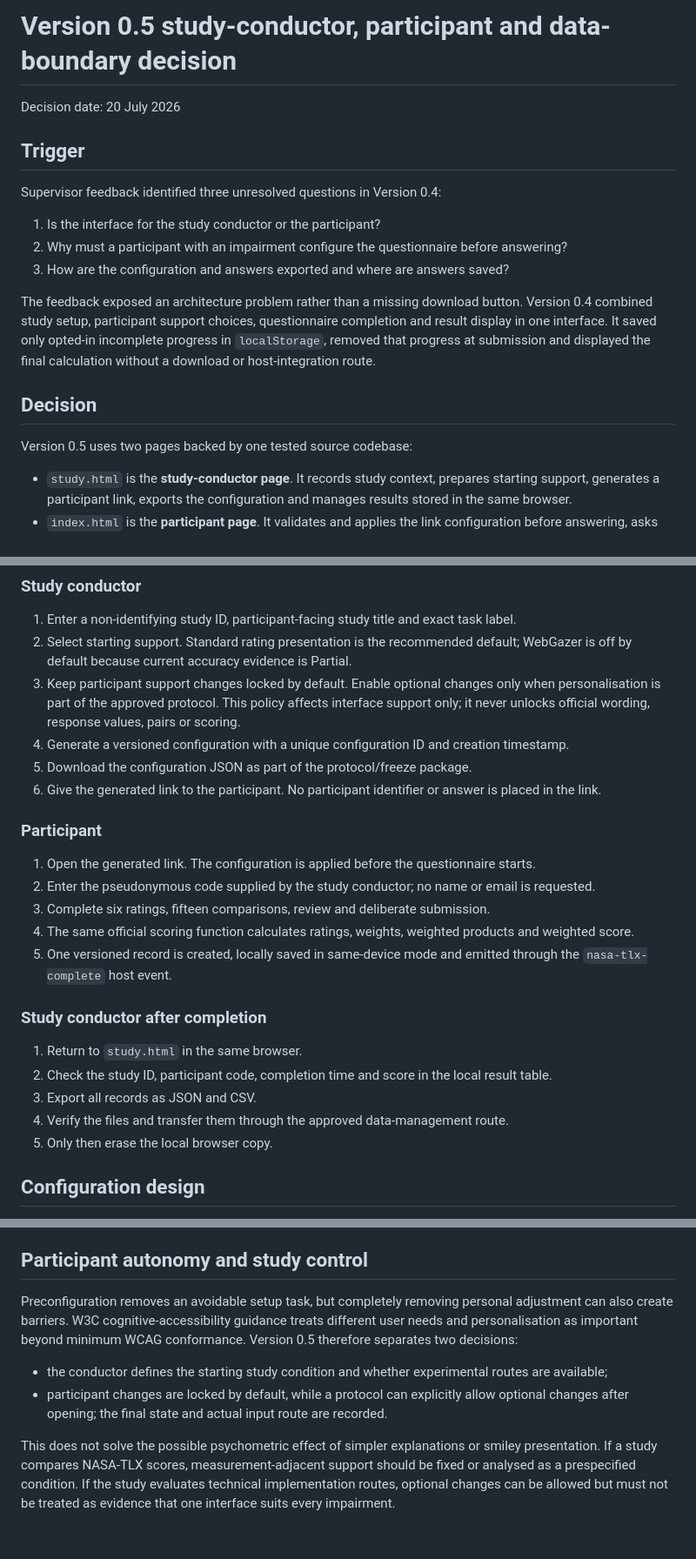
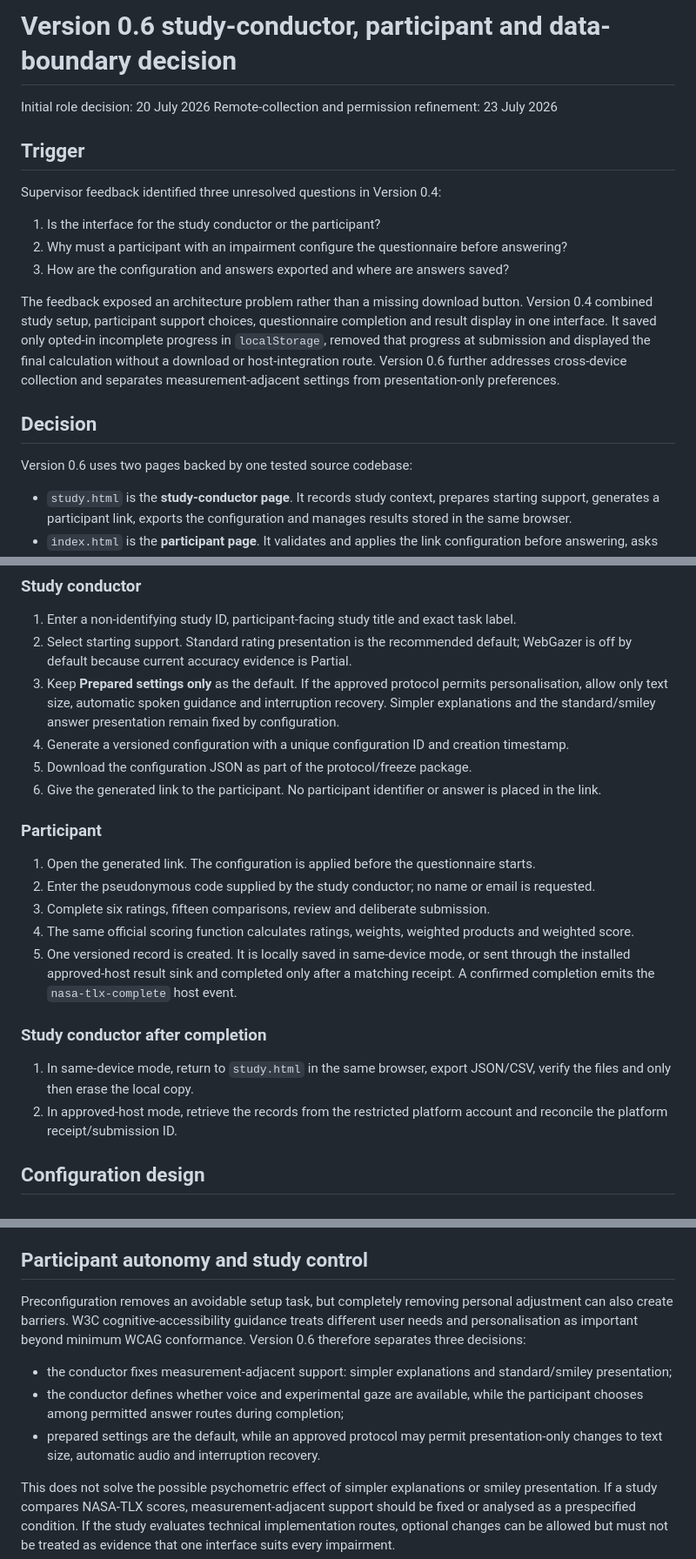
Before and after one commit to SaSoup-YR/accessible-nasa-tlx-demo, a Markdown page: docs/STUDY-WORKFLOW.md, 3 parts joined by grey strips. Shown at 87% size. Rendered like a GitHub page; blank space fills up the shorter version.

Commit message:
Publish Version 0.6 final-candidate architecture

```diff
--- a/docs/STUDY-WORKFLOW.md
+++ b/docs/STUDY-WORKFLOW.md
@@ -1,6 +1,7 @@
-# Version 0.5 study-conductor, participant and data-boundary decision
+# Version 0.6 study-conductor, participant and data-boundary decision
 
-Decision date: 20 July 2026
+Initial role decision: 20 July 2026
+Remote-collection and permission refinement: 23 July 2026
 
 ## Trigger
 
@@ -10,11 +11,11 @@ Supervisor feedback identified three unresolved questions in Version 0.4:
 2. Why must a participant with an impairment configure the questionnaire before answering?
 3. How are the configuration and answers exported and where are answers saved?
 
-The feedback exposed an architecture problem rather than a missing download button. Version 0.4 combined study setup, participant support choices, questionnaire completion and result display in one interface. It saved only opted-in incomplete progress in `localStorage`, removed that progress at submission and displayed the final calculation without a download or host-integration route.
+The feedback exposed an architecture problem rather than a missing download button. Version 0.4 combined study setup, participant support choices, questionnaire completion and result display in one interface. It saved only opted-in incomplete progress in `localStorage`, removed that progress at submission and displayed the final calculation without a download or host-integration route. Version 0.6 further addresses cross-device collection and separates measurement-adjacent settings from presentation-only preferences.
 
 ## Decision
 
-Version 0.5 uses two pages backed by one tested source codebase:
+Version 0.6 uses two pages backed by one tested source codebase:
 
 - `study.html` is the **study-conductor page**. It records study context, prepares starting support, generates a participant link, exports the configuration and manages results stored in the same browser.
 - `index.html` is the **participant page**. It validates and applies the link configuration before answering, asks only for a pseudonymous study code and records the actual support/input routes separately from the NASA-TLX result.
@@ -37,7 +38,7 @@ This is role separation, not questionnaire duplication. Both pages import the sa
 
 1. Enter a non-identifying study ID, participant-facing study title and exact task label.
 2. Select starting support. Standard rating presentation is the recommended default; WebGazer is off by default because current accuracy evidence is Partial.
-3. Keep participant support changes locked by default. Enable optional changes only when personalisation is part of the approved protocol. This policy affects interface support only; it never unlocks official wording, response values, pairs or scoring.
+3. Keep **Prepared settings only** as the default. If the approved protocol permits personalisation, allow only text size, automatic spoken guidance and interruption recovery. Simpler explanations and the standard/smiley answer presentation remain fixed by configuration.
 4. Generate a versioned configuration with a unique configuration ID and creation timestamp.
 5. Download the configuration JSON as part of the protocol/freeze package.
 6. Give the generated link to the participant. No participant identifier or answer is placed in the link.
@@ -48,15 +49,12 @@ This is role separation, not questionnaire duplication. Both pages import the sa
 2. Enter the pseudonymous code supplied by the study conductor; no name or email is requested.
 3. Complete six ratings, fifteen comparisons, review and deliberate submission.
 4. The same official scoring function calculates ratings, weights, weighted products and weighted score.
-5. One versioned record is created, locally saved in same-device mode and emitted through the `nasa-tlx-complete` host event.
+5. One versioned record is created. It is locally saved in same-device mode, or sent through the installed approved-host result sink and completed only after a matching receipt. A confirmed completion emits the `nasa-tlx-complete` host event.
 
 ### Study conductor after completion
 
-1. Return to `study.html` in the same browser.
-2. Check the study ID, participant code, completion time and score in the local result table.
-3. Export all records as JSON and CSV.
-4. Verify the files and transfer them through the approved data-management route.
-5. Only then erase the local browser copy.
+1. In same-device mode, return to `study.html` in the same browser, export JSON/CSV, verify the files and only then erase the local copy.
+2. In approved-host mode, retrieve the records from the restricted platform account and reconcile the platform receipt/submission ID.
 
 ## Configuration design
 
@@ -75,10 +73,11 @@ The JSON export and participant link represent the same configuration ID. Re-imp
 
 ## Participant autonomy and study control
 
-Preconfiguration removes an avoidable setup task, but completely removing personal adjustment can also create barriers. W3C cognitive-accessibility guidance treats different user needs and personalisation as important beyond minimum WCAG conformance. Version 0.5 therefore separates two decisions:
+Preconfiguration removes an avoidable setup task, but completely removing personal adjustment can also create barriers. W3C cognitive-accessibility guidance treats different user needs and personalisation as important beyond minimum WCAG conformance. Version 0.6 therefore separates three decisions:
 
-- the conductor defines the starting study condition and whether experimental routes are available;
-- participant changes are locked by default, while a protocol can explicitly allow optional changes after opening; the final state and actual input route are recorded.
+- the conductor fixes measurement-adjacent support: simpler explanations and standard/smiley presentation;
+- the conductor defines whether voice and experimental gaze are available, while the participant chooses among permitted answer routes during completion;
+- prepared settings are the default, while an approved protocol may permit presentation-only changes to text size, automatic audio and interruption recovery.
 
 This does not solve the possible psychometric effect of simpler explanations or smiley presentation. If a study compares NASA-TLX scores, measurement-adjacent support should be fixed or analysed as a prespecified condition. If the study evaluates technical implementation routes, optional changes can be allowed but must not be treated as evidence that one interface suits every impairment.
 
```
Also changed, not shown: other parts of docs/STUDY-WORKFLOW.md (+10 -6 lines).
